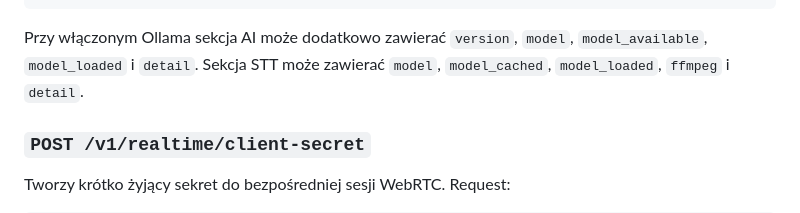
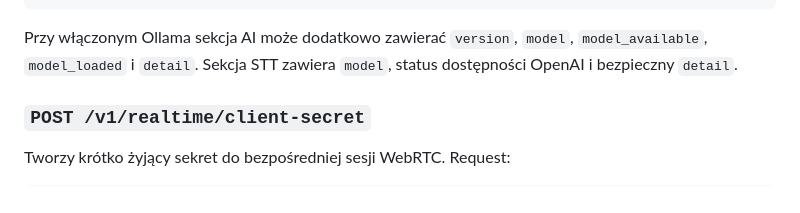
Before and after one commit to pawelkonior/done, a Markdown page: docs/api-contract.md, the part around the change. Rendered like a GitHub page.

Commit message:
docs: clarify transcription capability reporting

````diff
--- a/docs/api-contract.md
+++ b/docs/api-contract.md
@@ -117,8 +117,8 @@ również wtedy, gdy adapter raportuje `unavailable`.
 ```
 
 Przy włączonym Ollama sekcja AI może dodatkowo zawierać `version`, `model`,
-`model_available`, `model_loaded` i `detail`. Sekcja STT może zawierać `model`,
-`model_cached`, `model_loaded`, `ffmpeg` i `detail`.
+`model_available`, `model_loaded` i `detail`. Sekcja STT zawiera `model`, status
+dostępności OpenAI i bezpieczny `detail`.
 
 ### `POST /v1/realtime/client-secret`
 
````
